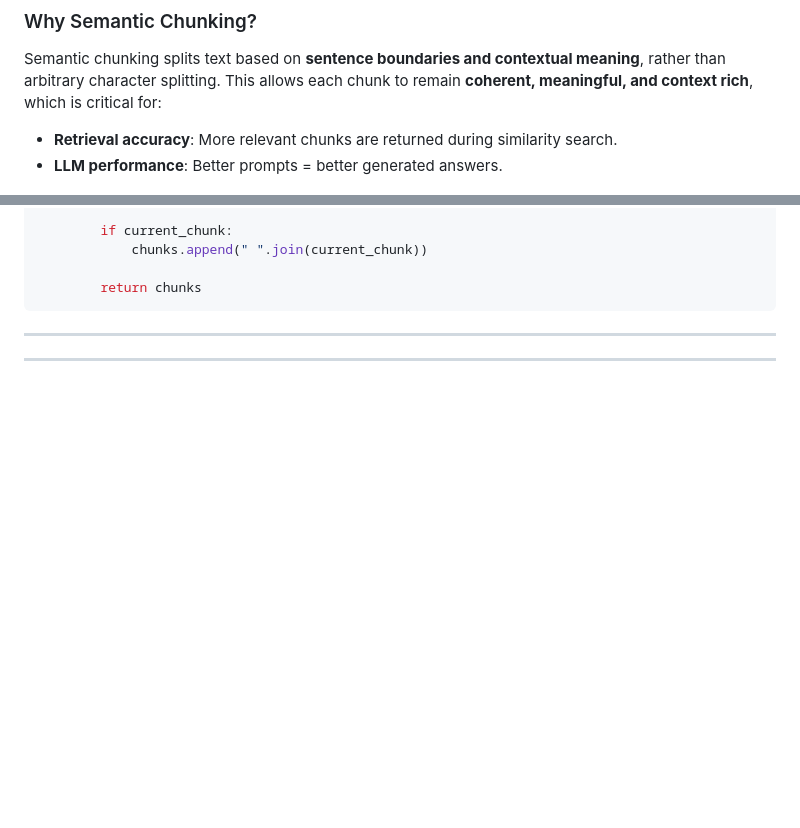
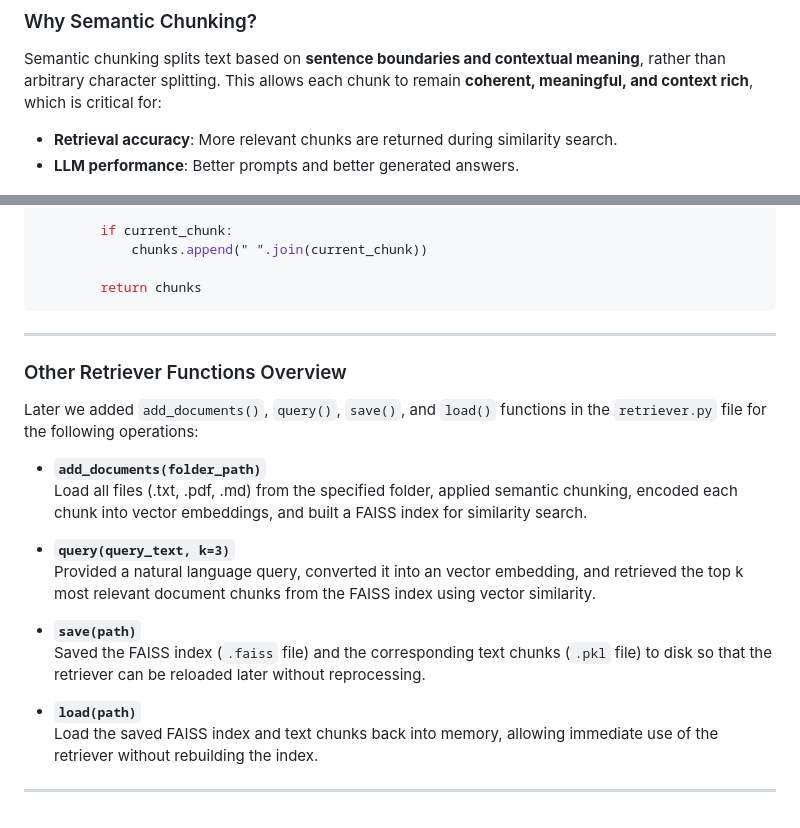
Before and after one commit to nafees-iqbal/NLProc-Proj-M-SS25, a Markdown page: README.md, 2 parts joined by grey strips. Drawn GitHub-style; blank space fills up the shorter version.

```diff
--- a/README.md
+++ b/README.md
@@ -51,7 +51,7 @@ We have chosen **Level 4: Semantic Chunking** as our strategy for this project.
 Semantic chunking splits text based on **sentence boundaries and contextual meaning**, rather than arbitrary character splitting. This allows each chunk to remain **coherent, meaningful, and context rich**, which is critical for:
 
 - **Retrieval accuracy**: More relevant chunks are returned during similarity search.
-- **LLM performance**: Better prompts = better generated answers.
+- **LLM performance**: Better prompts and better generated answers.
 
 ![semantic chunking strategies diagram](https://github.com/nafees-iqbal/NLProc-Proj-M-SS25/blob/main/images/semantic-chunking.png?raw=true)
 
@@ -93,5 +93,20 @@ def semantic_chunk(self, text, max_tokens=200, overlap=50):
 
 ---
 
+### Other Retriever Functions Overview
+
+Later we added `add_documents()`, `query()`, `save()`, and `load()` functions in the `retriever.py` file for the following operations:
+
+- **`add_documents(folder_path)`**
+  Load all files (.txt, .pdf, .md) from the specified folder, applied semantic chunking, encoded each chunk into vector embeddings, and built a FAISS index for similarity search.
+
+- **`query(query_text, k=3)`**
+  Provided a natural language query, converted it into an vector embedding, and retrieved the top k most relevant document chunks from the FAISS index using vector similarity.
+
+- **`save(path)`**
+  Saved the FAISS index (`.faiss` file) and the corresponding text chunks (`.pkl` file) to disk so that the retriever can be reloaded later without reprocessing.
+
+- **`load(path)`**
+  Load the saved FAISS index and text chunks back into memory, allowing immediate use of the retriever without rebuilding the index.
 
 ---
```
